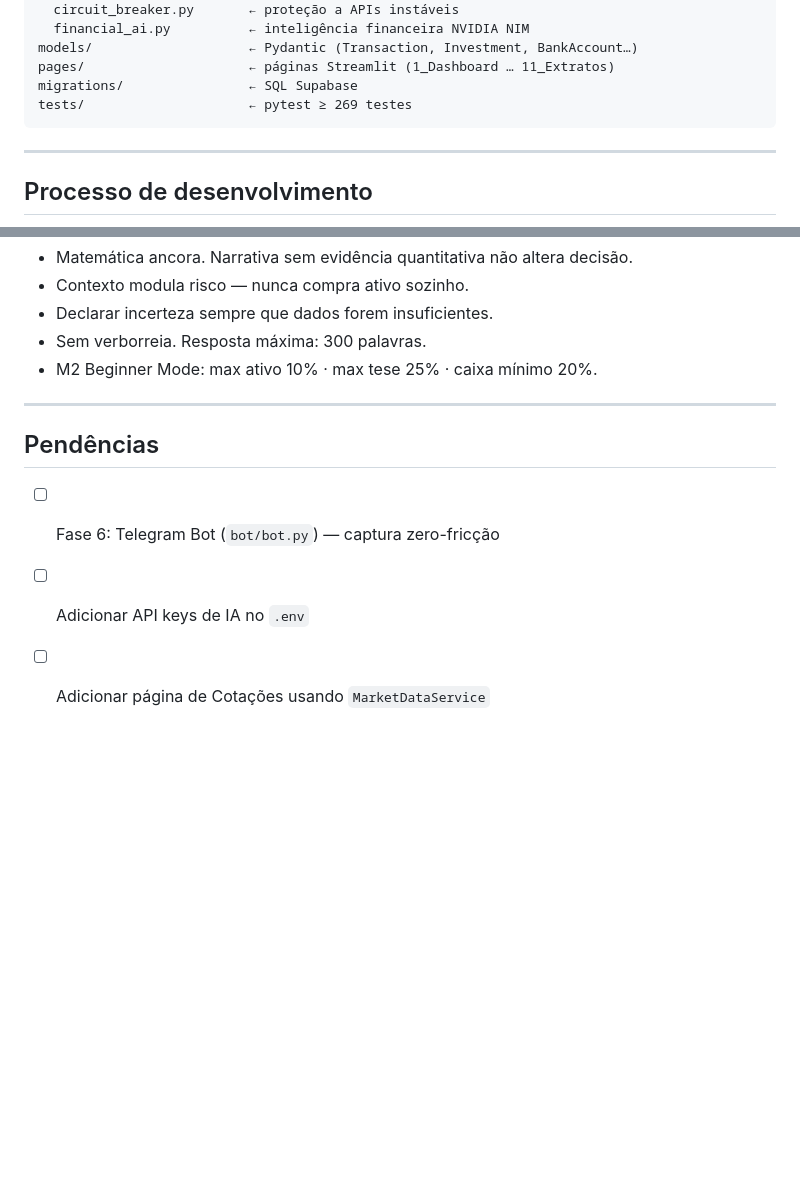
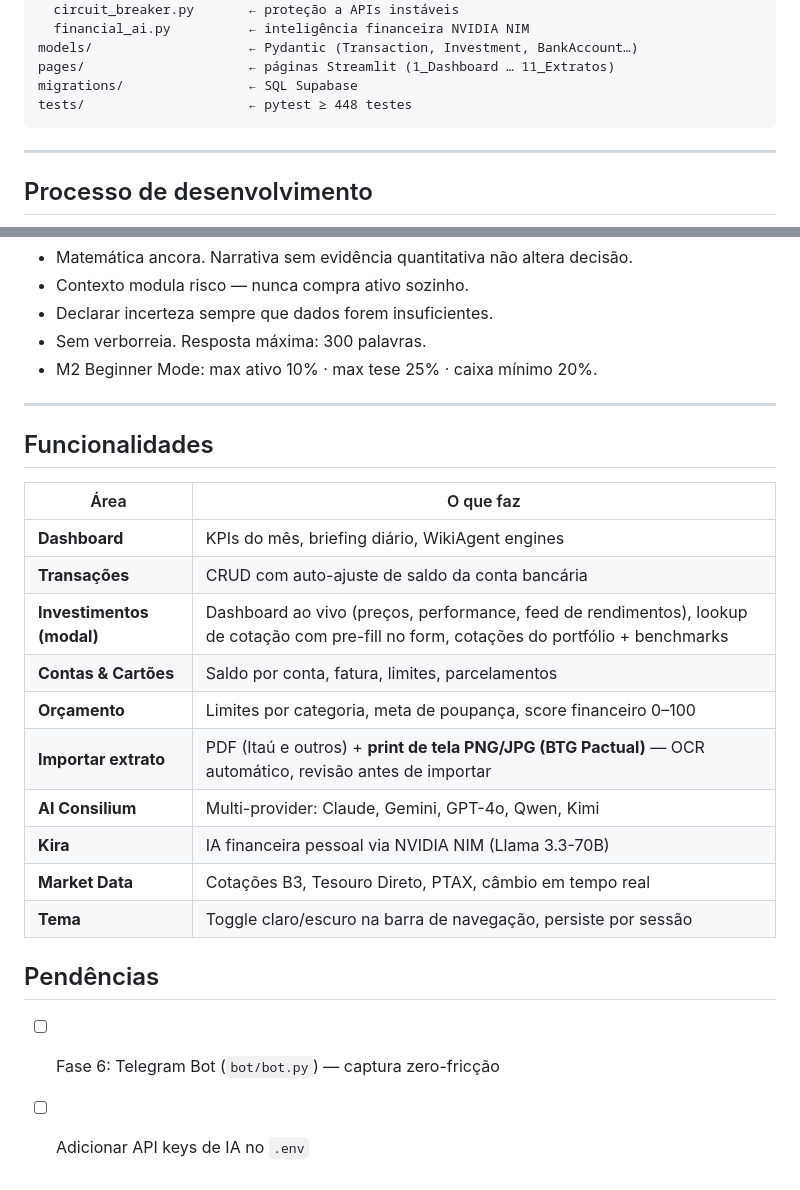
Before and after one commit to Borussia80/Klipper, a Markdown page: README.md, 2 parts joined by grey strips. Rendered like a GitHub page; blank space fills up the shorter version.

````diff
--- a/README.md
+++ b/README.md
@@ -71,7 +71,7 @@ core/                      ← engines + utilitários
 models/                    ← Pydantic (Transaction, Investment, BankAccount…)
 pages/                     ← páginas Streamlit (1_Dashboard … 11_Extratos)
 migrations/                ← SQL Supabase
-tests/                     ← pytest ≥ 269 testes
+tests/                     ← pytest ≥ 448 testes
 ```
 
 ---
@@ -169,8 +169,22 @@ O tempo entre "escrever código" e "saber se funciona" é minimizado em todas as
 
 ---
 
+## Funcionalidades
+
+| Área | O que faz |
+| ---- | --------- |
+| **Dashboard** | KPIs do mês, briefing diário, WikiAgent engines |
+| **Transações** | CRUD com auto-ajuste de saldo da conta bancária |
+| **Investimentos (modal)** | Dashboard ao vivo (preços, performance, feed de rendimentos), lookup de cotação com pre-fill no form, cotações do portfólio + benchmarks |
+| **Contas & Cartões** | Saldo por conta, fatura, limites, parcelamentos |
+| **Orçamento** | Limites por categoria, meta de poupança, score financeiro 0–100 |
+| **Importar extrato** | PDF (Itaú e outros) + **print de tela PNG/JPG (BTG Pactual)** — OCR automático, revisão antes de importar |
+| **AI Consilium** | Multi-provider: Claude, Gemini, GPT-4o, Qwen, Kimi |
+| **Kira** | IA financeira pessoal via NVIDIA NIM (Llama 3.3-70B) |
+| **Market Data** | Cotações B3, Tesouro Direto, PTAX, câmbio em tempo real |
+| **Tema** | Toggle claro/escuro na barra de navegação, persiste por sessão |
+
 ## Pendências
 
 - [ ] Fase 6: Telegram Bot (`bot/bot.py`) — captura zero-fricção
 - [ ] Adicionar API keys de IA no `.env`
-- [ ] Adicionar página de Cotações usando `MarketDataService`
````
Also changed, not shown: CLAUDE.md (+13 -0 lines).
